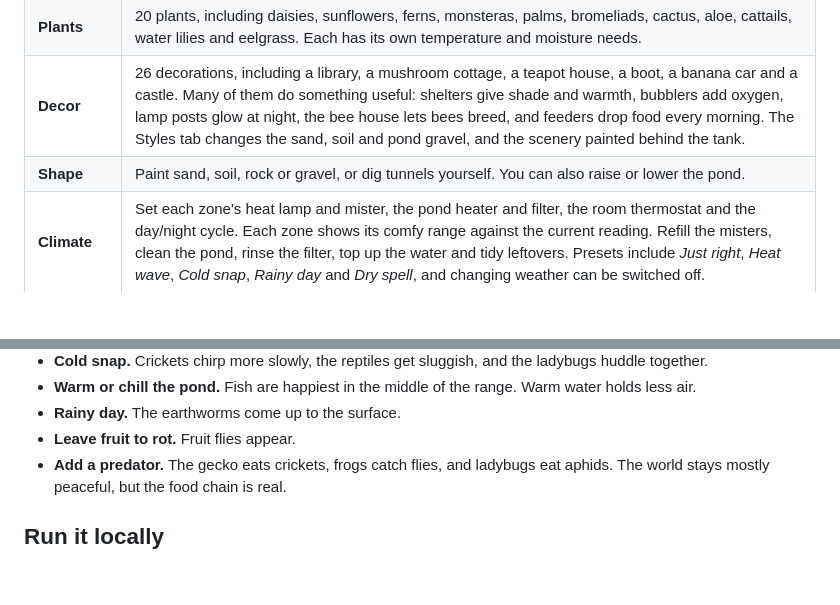
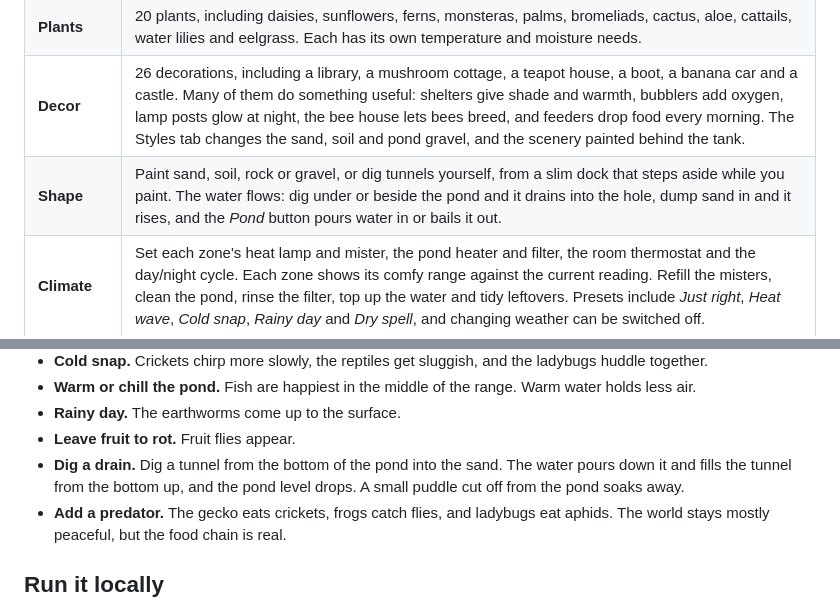
Before and after one commit to TracksuitDev90/BugFarm, a Markdown page: README.md, 2 parts joined by grey strips. Rendered like a GitHub page; blank space fills up the shorter version.

```diff
--- a/README.md
+++ b/README.md
@@ -82,7 +87,7 @@ None of that comes as a pop-up. Instead:
 | **Critters** | Adopt new critters and choose where they live. |
 | **Plants** | 20 plants, including daisies, sunflowers, ferns, monsteras, palms, bromeliads, cactus, aloe, cattails, water lilies and eelgrass. Each has its own temperature and moisture needs. |
 | **Decor** | 26 decorations, including a library, a mushroom cottage, a teapot house, a boot, a banana car and a castle. Many of them do something useful: shelters give shade and warmth, bubblers add oxygen, lamp posts glow at night, the bee house lets bees breed, and feeders drop food every morning. The Styles tab changes the sand, soil and pond gravel, and the scenery painted behind the tank. |
-| **Shape** | Paint sand, soil, rock or gravel, or dig tunnels yourself. You can also raise or lower the pond. |
+| **Shape** | Paint sand, soil, rock or gravel, or dig tunnels yourself, from a slim dock that steps aside while you paint. The water flows: dig under or beside the pond and it drains into the hole, dump sand in and it rises, and the *Pond* button pours water in or bails it out. |
 | **Climate** | Set each zone's heat lamp and mister, the pond heater and filter, the room thermostat and the day/night cycle. Each zone shows its comfy range against the current reading. Refill the misters, clean the pond, rinse the filter, top up the water and tidy leftovers. Presets include *Just right*, *Heat wave*, *Cold snap*, *Rainy day* and *Dry spell*, and changing weather can be switched off. |
 | **Journal** | The logbook of births, metamorphoses, meals and farewells, plus 39 discoveries to unlock. Discoveries unlock new decorations and styles. Sandbox mode unlocks everything. |
 | **Clipboard** | The button at the top right. What needs doing now, how each zone is doing, and the goals for its next level. Tapping a thermometer on the glass opens it too. |
@@ -106,6 +111,9 @@ the tools and `Esc` closes panels.
   Warm water holds less air.
 - **Rainy day.** The earthworms come up to the surface.
 - **Leave fruit to rot.** Fruit flies appear.
+- **Dig a drain.** Dig a tunnel from the bottom of the pond into the sand.
+  The water pours down it and fills the tunnel from the bottom up, and the
+  pond level drops. A small puddle cut off from the pond soaks away.
 - **Add a predator.** The gecko eats crickets, frogs catch flies, and ladybugs
   eat aphids. The world stays mostly peaceful, but the food chain is real.
 
```
Also changed, not shown: other parts of README.md (+25 -8 lines).
